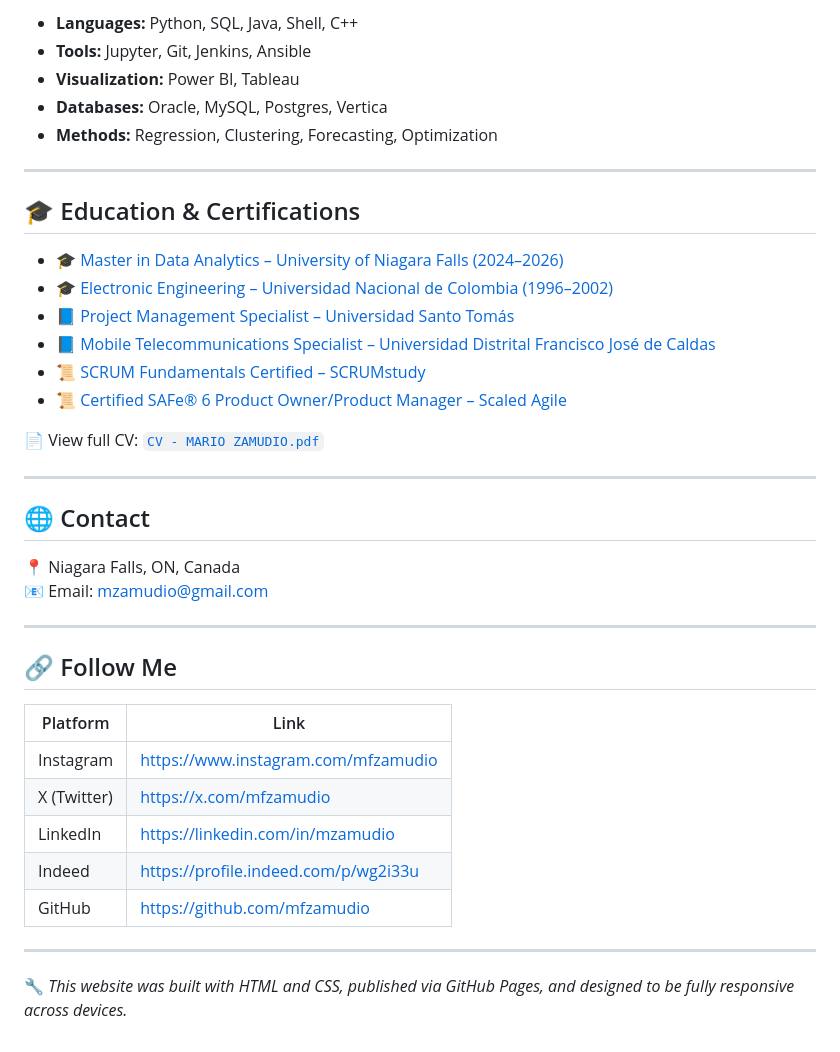
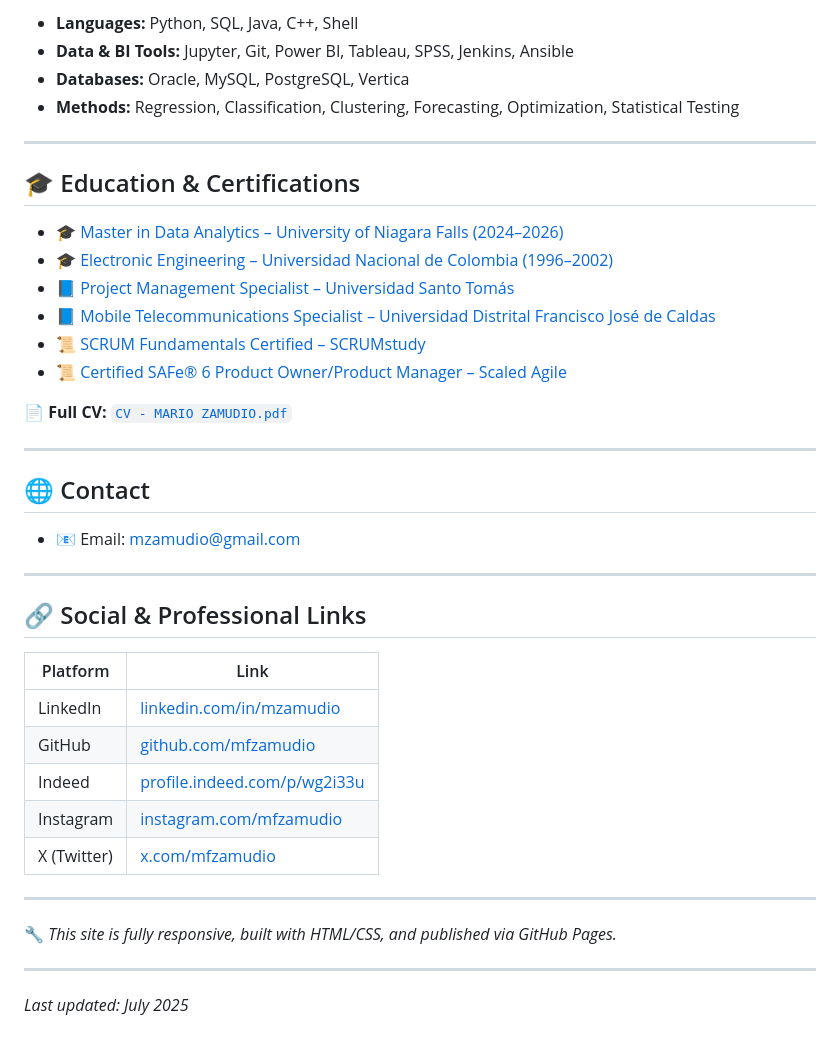
Before and after one commit to mfzamudio/mfzamudio.github.io, a Markdown page: README.md, the part around one of its changes. Drawn GitHub-style.

```diff
--- a/README.md
+++ b/README.md
@@ -31,9 +45,8 @@ Currently, I am pursuing a **Master’s in Data Analytics** at the **University
 
-- **Languages:** Python, SQL, Java, Shell, C++
-- **Tools:** Jupyter, Git, Jenkins, Ansible
-- **Visualization:** Power BI, Tableau
-- **Databases:** Oracle, MySQL, Postgres, Vertica
-- **Methods:** Regression, Clustering, Forecasting, Optimization
+- **Languages:** Python, SQL, Java, C++, Shell
+- **Data & BI Tools:** Jupyter, Git, Power BI, Tableau, SPSS, Jenkins, Ansible
+- **Databases:** Oracle, MySQL, PostgreSQL, Vertica
+- **Methods:** Regression, Classification, Clustering, Forecasting, Optimization, Statistical Testing
 
 ---
 
@@ -46,27 +59,30 @@ Currently, I am pursuing a **Master’s in Data Analytics** at the **University
 - 📜 [SCRUM Fundamentals Certified – SCRUMstudy](https://www.scrumstudy.com/)
 - 📜 [Certified SAFe® 6 Product Owner/Product Manager – Scaled Agile](https://scaledagile.com/certification/certified-safe-product-owner-product-manager/)
 
-📄 View full CV: [`CV - MARIO ZAMUDIO.pdf`](./CV%20-%20MARIO%20ZAMUDIO.pdf)
+📄 **Full CV:** [`CV - MARIO ZAMUDIO.pdf`](./CV%20-%20MARIO%20ZAMUDIO.pdf)
 
 ---
 
 ## 🌐 Contact
 
-📍 Niagara Falls, ON, Canada
-📧 Email: [mzamudio@gmail.com](mailto:mzamudio@gmail.com)
+- 📧 Email: [mzamudio@gmail.com](mailto:mzamudio@gmail.com)
 
 ---
 
-## 🔗 Follow Me
+## 🔗 Social & Professional Links
 
 | Platform   | Link                                                                 |
 |------------|----------------------------------------------------------------------|
-| Instagram  | [https://www.instagram.com/mfzamudio](https://www.instagram.com/mfzamudio) |
-| X (Twitter)| [https://x.com/mfzamudio](https://x.com/mfzamudio)                  |
-| LinkedIn   | [https://linkedin.com/in/mzamudio](https://linkedin.com/in/mzamudio) |
-| Indeed     | [https://profile.indeed.com/p/wg2i33u](https://profile.indeed.com/p/wg2i33u) |
-| GitHub     | [https://github.com/mfzamudio](https://github.com/mfzamudio)
+| LinkedIn   | [linkedin.com/in/mzamudio](https://linkedin.com/in/mzamudio)         |
+| GitHub     | [github.com/mfzamudio](https://github.com/mfzamudio)                 |
+| Indeed     | [profile.indeed.com/p/wg2i33u](https://profile.indeed.com/p/wg2i33u) |
+| Instagram  | [instagram.com/mfzamudio](https://www.instagram.com/mfzamudio)       |
+| X (Twitter)| [x.com/mfzamudio](https://x.com/mfzamudio)                           |
 
 ---
 
-🔧 *This website was built with HTML and CSS, published via GitHub Pages, and designed to be fully responsive across devices.*
+🔧 *This site is fully responsive, built with HTML/CSS, and published via GitHub Pages.*
+
+---
+
+*Last updated: July 2025*
```
Also changed, not shown: other parts of README.md (+28 -14 lines).
